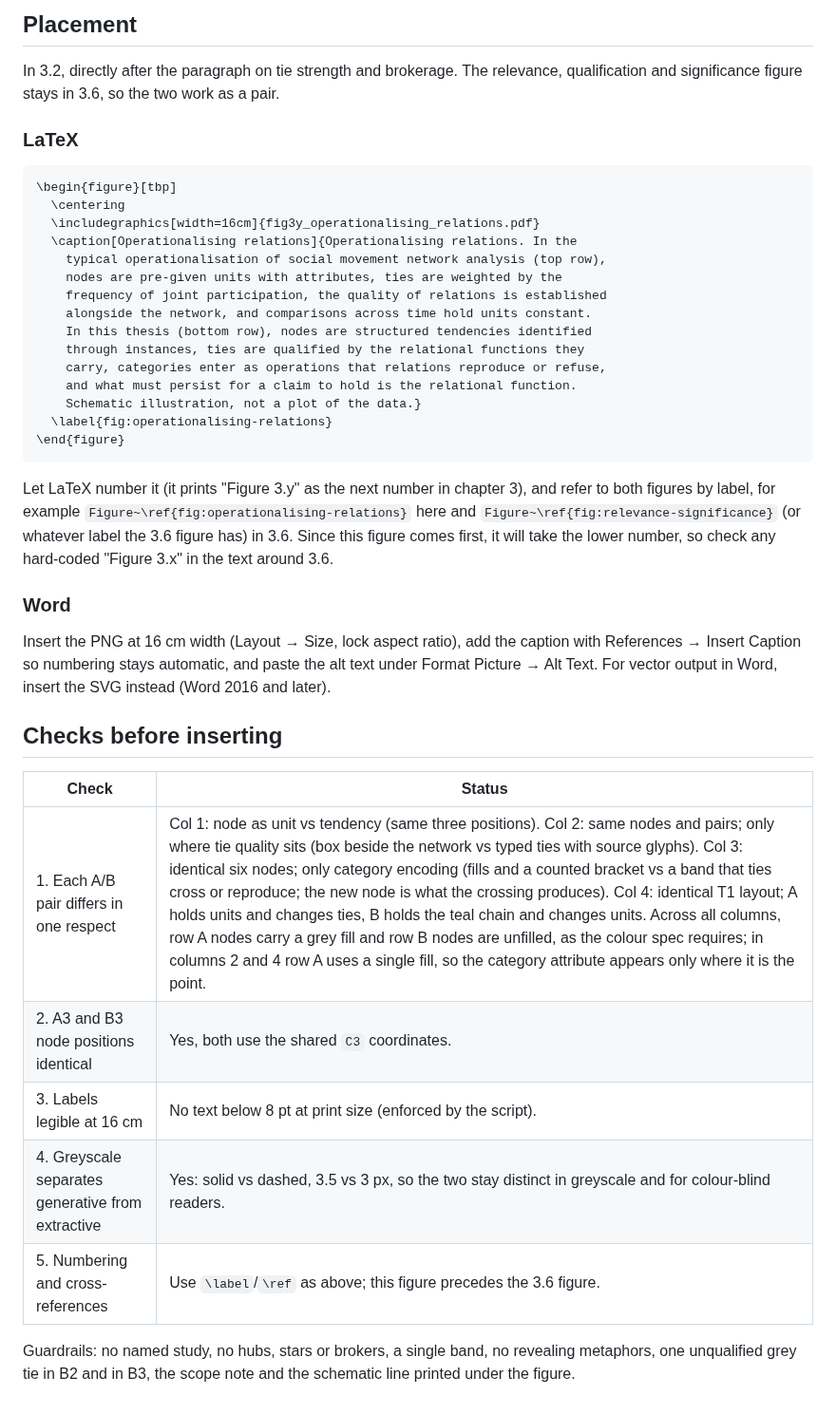
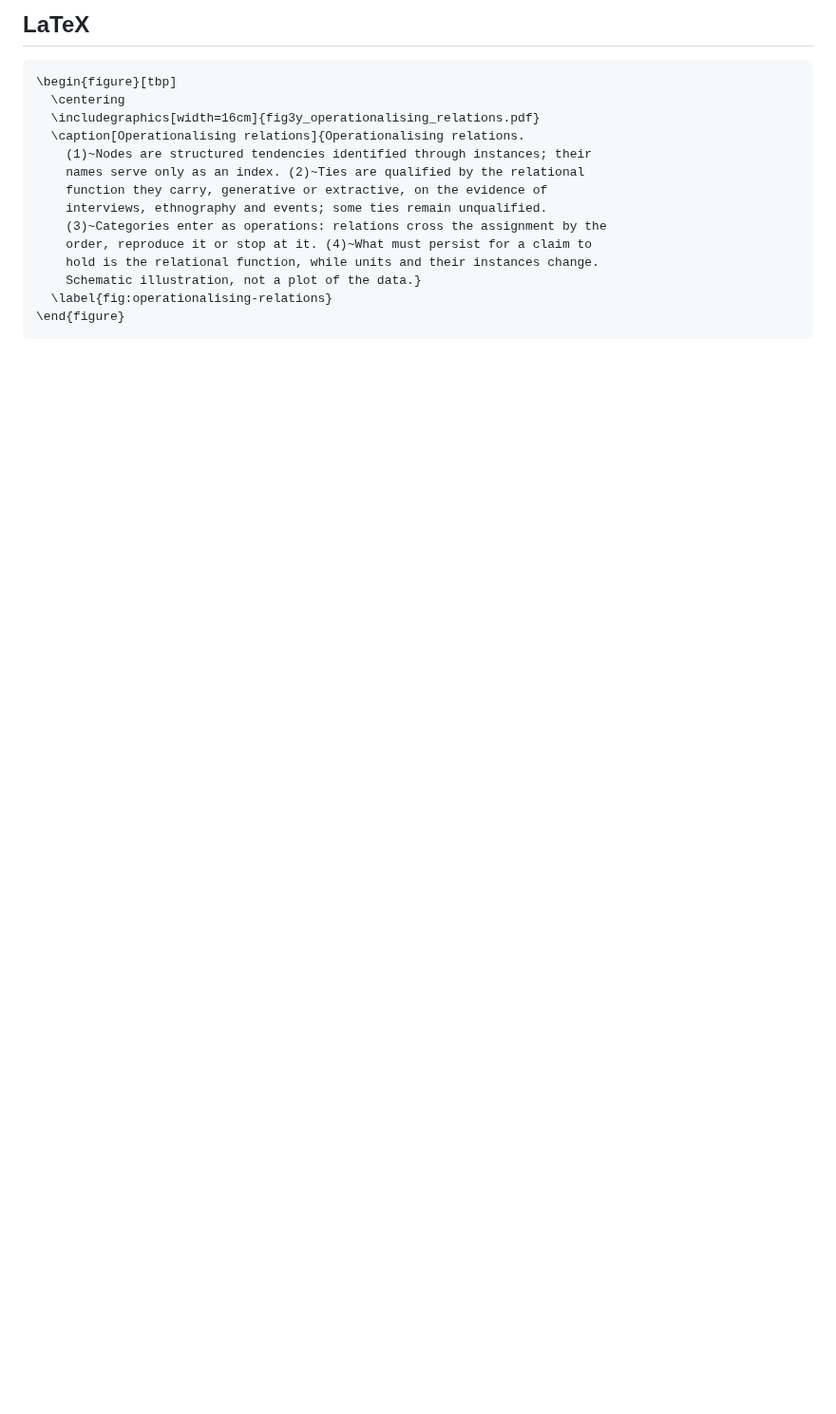
Before and after one commit to flc4rl/new, a Markdown page: figures/operationalising_relations/README.md, the part around one of its changes. Shown at 95% size. Drawn GitHub-style; blank space fills up the shorter version.

````diff
--- a/figures/operationalising_relations/README.md
+++ b/figures/operationalising_relations/README.md
@@ -64,54 +76,19 @@ metadata.
 
-## Placement
-
-In 3.2, directly after the paragraph on tie strength and brokerage. The
-relevance, qualification and significance figure stays in 3.6, so the two work
-as a pair.
-
-### LaTeX
+## LaTeX
 
 ```latex
 \begin{figure}[tbp]
   \centering
   \includegraphics[width=16cm]{fig3y_operationalising_relations.pdf}
-  \caption[Operationalising relations]{Operationalising relations. In the
-    typical operationalisation of social movement network analysis (top row),
-    nodes are pre-given units with attributes, ties are weighted by the
-    frequency of joint participation, the quality of relations is established
-    alongside the network, and comparisons across time hold units constant.
-    In this thesis (bottom row), nodes are structured tendencies identified
-    through instances, ties are qualified by the relational functions they
-    carry, categories enter as operations that relations reproduce or refuse,
-    and what must persist for a claim to hold is the relational function.
+  \caption[Operationalising relations]{Operationalising relations.
+    (1)~Nodes are structured tendencies identified through instances; their
+    names serve only as an index. (2)~Ties are qualified by the relational
+    function they carry, generative or extractive, on the evidence of
+    interviews, ethnography and events; some ties remain unqualified.
+    (3)~Categories enter as operations: relations cross the assignment by the
+    order, reproduce it or stop at it. (4)~What must persist for a claim to
+    hold is the relational function, while units and their instances change.
     Schematic illustration, not a plot of the data.}
   \label{fig:operationalising-relations}
 \end{figure}
 ```
-
-Let LaTeX number it (it prints "Figure 3.y" as the next number in chapter 3),
-and refer to both figures by label, for example
-`Figure~\ref{fig:operationalising-relations}` here and
-`Figure~\ref{fig:relevance-significance}` (or whatever label the 3.6 figure
-has) in 3.6. Since this figure comes first, it will take the lower number, so
-check any hard-coded "Figure 3.x" in the text around 3.6.
-
-### Word
-
-Insert the PNG at 16 cm width (Layout → Size, lock aspect ratio), add the
-caption with References → Insert Caption so numbering stays automatic, and
-paste the alt text under Format Picture → Alt Text. For vector output in
-Word, insert the SVG instead (Word 2016 and later).
-
-## Checks before inserting
-
-| Check | Status |
-|---|---|
-| 1. Each A/B pair differs in one respect | Col 1: node as unit vs tendency (same three positions). Col 2: same nodes and pairs; only where tie quality sits (box beside the network vs typed ties with source glyphs). Col 3: identical six nodes; only category encoding (fills and a counted bracket vs a band that ties cross or reproduce; the new node is what the crossing produces). Col 4: identical T1 layout; A holds units and changes ties, B holds the teal chain and changes units. Across all columns, row A nodes carry a grey fill and row B nodes are unfilled, as the colour spec requires; in columns 2 and 4 row A uses a single fill, so the category attribute appears only where it is the point. |
-| 2. A3 and B3 node positions identical | Yes, both use the shared `C3` coordinates. |
-| 3. Labels legible at 16 cm | No text below 8 pt at print size (enforced by the script). |
-| 4. Greyscale separates generative from extractive | Yes: solid vs dashed, 3.5 vs 3 px, so the two stay distinct in greyscale and for colour-blind readers. |
-| 5. Numbering and cross-references | Use `\label`/`\ref` as above; this figure precedes the 3.6 figure. |
-
-Guardrails: no named study, no hubs, stars or brokers, a single band, no
-revealing metaphors, one unqualified grey tie in B2 and in B3, the scope note
-and the schematic line printed under the figure.
````
Also changed, not shown: other parts of figures/operationalising_relations/README.md (+51 -39 lines), figures/operationalising_relations/output/fig3y_operationalising_relations.png, 3 other files.
